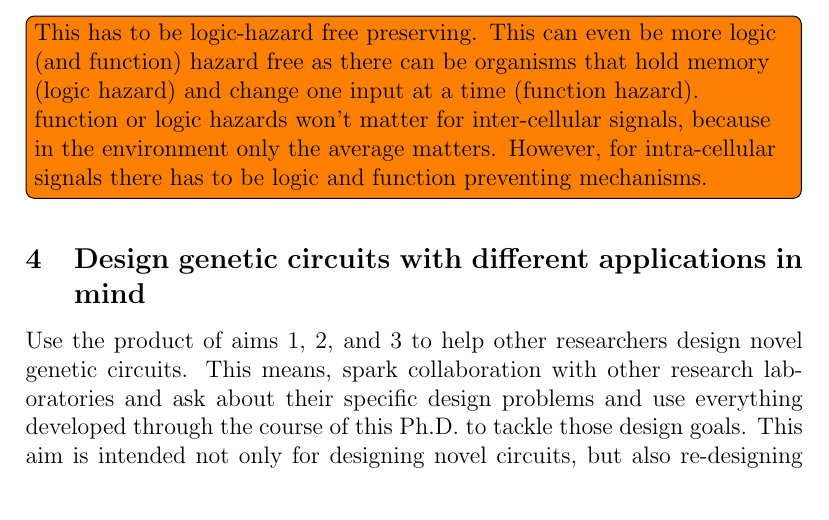
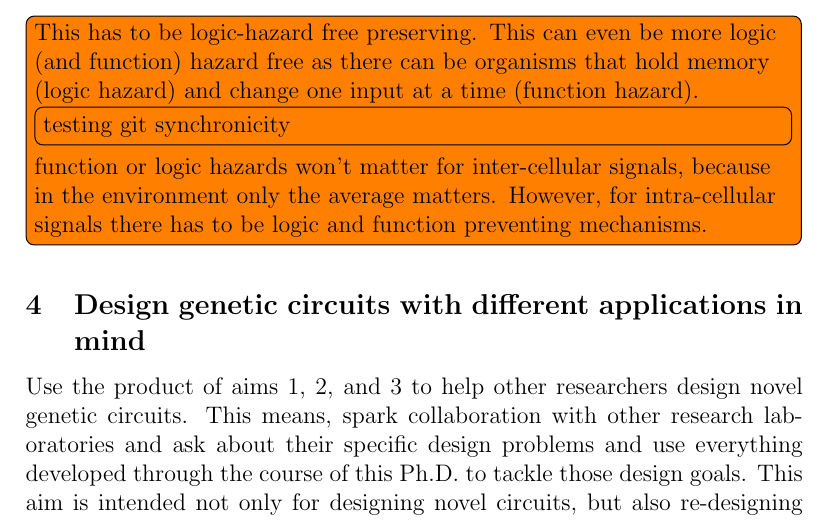
Before and after one commit to Fontanapink/Ph.D.-Proposal, a LaTeX document (Major_project_proposal.tex): part of page 7 of 10 before the commit and part of page 7 of 11 after it, cut so that both start at the same text. Compiled offline with pdfLaTeX.

Commit message:
Update Major_project_proposal.tex

```diff
--- a/Major_project_proposal.tex
+++ b/Major_project_proposal.tex
@@ -124,6 +124,8 @@ Avoiding glitches might even be easier in consortium synthetic biology. Since fo
 
 \todo[inline]{This has to be logic-hazard free preserving. This can even be more logic (and function) hazard free as there can be organisms that hold memory (logic hazard) and change one input at a time (function hazard).
 
+\todo[inline]{testing git synchronicity}
+
 function or logic hazards won't matter for inter-cellular signals, because in the environment only the average matters. However, for intra-cellular signals there has to be logic and function preventing mechanisms. }
 
 
```
